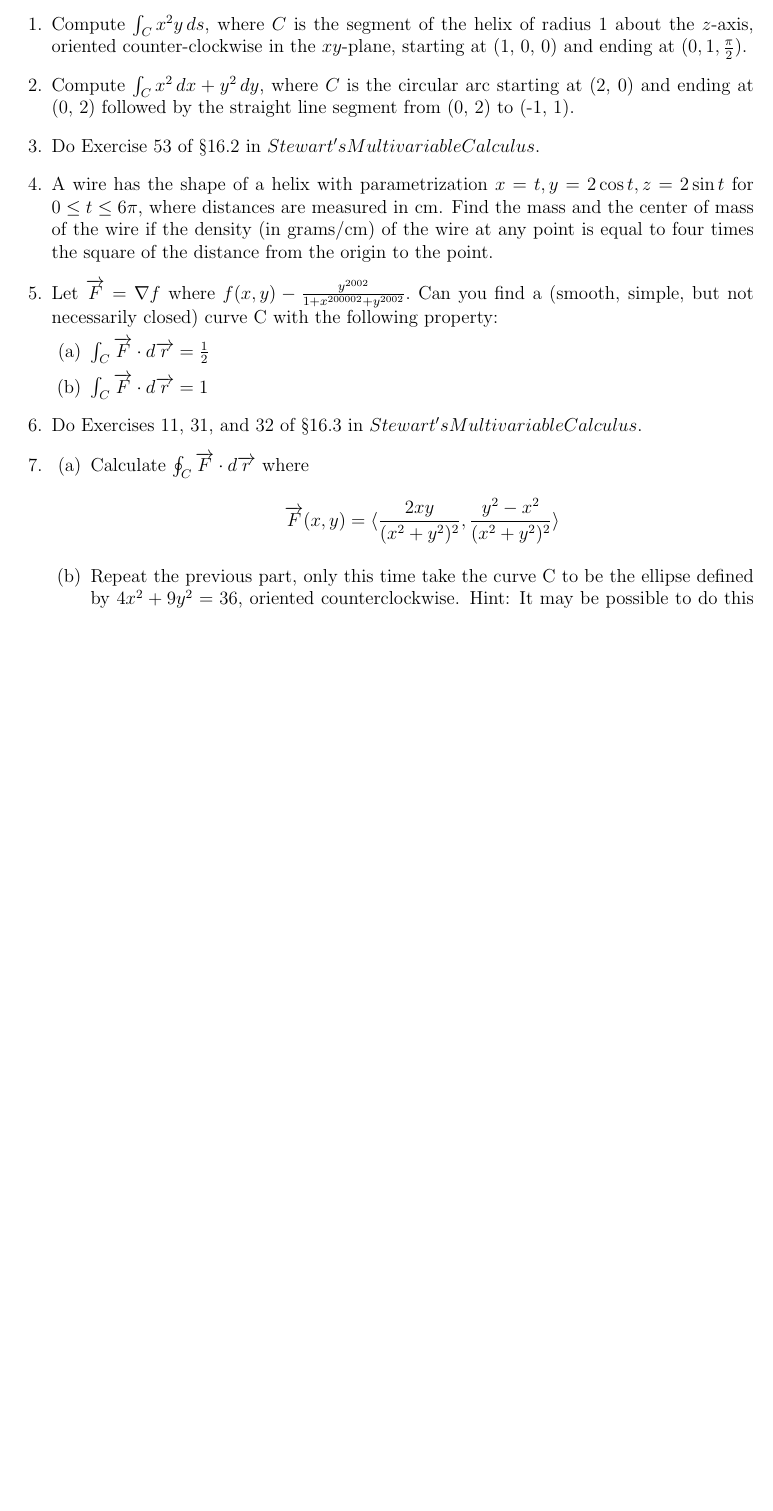
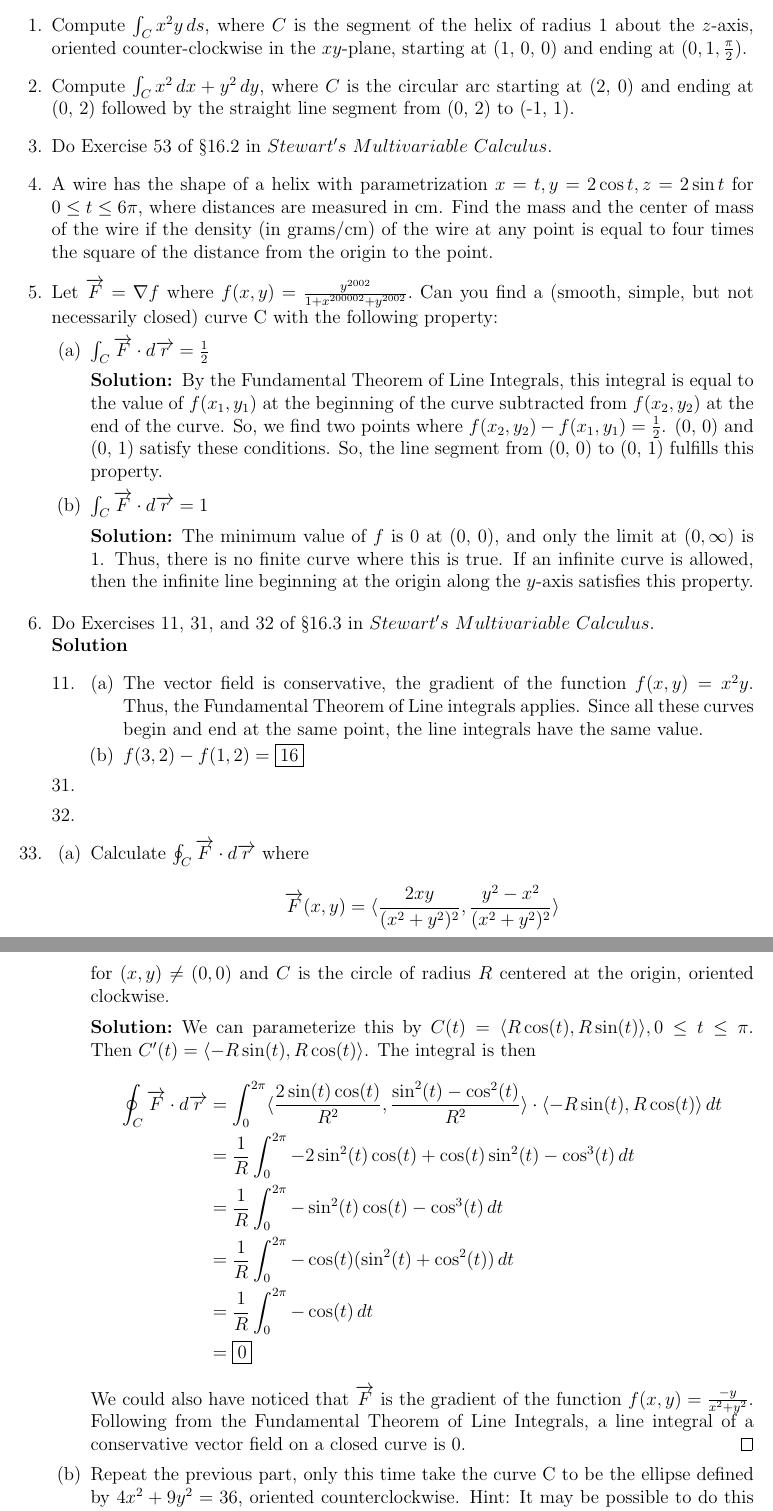
Before and after one commit to jzpan1/latex-docs, a LaTeX problem sheet (f23-MATH215/HW09.tex): part of the page before the commit and two parts of pages 1 and 2 of 2 after it, the two joined at a grey line, cut so that both start at the same text, the shorter picture padded with empty space. Compiled offline with pdfLaTeX.

Commit message:
finish 5 and 7$

```diff
--- a/f23-MATH215/HW09.tex
+++ b/f23-MATH215/HW09.tex
@@ -46,27 +46,61 @@
 \question Compute $\int_C x^2 \, dx + y^2 \, dy$, where $C$ is the circular arc starting at (2, 0) and ending at (0, 2) followed by the straight line segment from (0, 2) to (-1, 1).
 
 %3
-\question Do Exercise 53 of §16.2 in $Stewart's Multivariable Calculus$.
+\question Do Exercise 53 of §16.2 in $Stewart's\ Multivariable\ Calculus$.
 
 %4
 \question A wire has the shape of a helix with parametrization $x = t, y = 2 \cos t, z = 2 \sin t$ for $0 \leq t \leq 6\pi$, where distances are measured in cm. Find the mass and the center of mass of the wire if the density (in grams/cm) of the wire at any point is equal to four times the square of the distance from the origin to the point.
 
 %5
-\question Let $\overrightarrow{F} = \nabla f$ where $f(x, y) - \frac{y^{2002}}{1 + x^{200002} + y^{2002}}.$ Can you find a (smooth, simple, but not necessarily closed) curve C with the following property:
+\question Let $\overrightarrow{F} = \nabla f$ where $f(x, y) = \frac{y^{2002}}{1 + x^{200002} + y^{2002}}.$ Can you find a (smooth, simple, but not necessarily closed) curve C with the following property:
 	\begin{parts}
 		\part $\int_C \overrightarrow{F} \cdot d\overrightarrow{r} = \frac{1}{2}$
+			\begin{solution}
+				By the Fundamental Theorem of Line Integrals, this integral is equal to the value of $f(x_1, y_1)$ at the beginning of the curve subtracted from $f(x_2, y_2)$ at the end of the curve. So, we find two points where $f(x_2, y_2)  - f(x_1, y_1) = \frac{1}{2}$. (0, 0) and (0, 1) satisfy these conditions. So, the line segment from (0, 0) to (0, 1) fulfills this property.
+			\end{solution}
 		\part $\int_C \overrightarrow{F} \cdot d\overrightarrow{r} = 1$
+		\begin{solution}
+			The minimum value of $f$ is 0 at (0, 0), and only the limit at $(0, \infty)$ is 1. Thus, there is no finite curve where this is true. If an infinite curve is allowed, then the infinite line beginning at the origin along the $y$-axis satisfies this property.
+		\end{solution}
 	\end{parts}
 
 %6
-\question Do Exercises 11, 31, and 32 of §16.3 in $Stewart's Multivariable Calculus$.
+\question Do Exercises 11, 31, and 32 of §16.3 in $Stewart's\ Multivariable\ Calculus$. \\
+	\textbf{Solution}
+	\begin{questions}
+		\setcounter{question}{10}
+		\question \begin{parts}
+			\part The vector field is conservative, the gradient of the function $f(x, y) = x^2y$. Thus, the Fundamental Theorem of Line integrals applies. Since all these curves begin and end at the same point, the line integrals have the same value.
+			\part $f(3, 2) - f(1, 2) = \boxed{16}$
+		\end{parts}
+		\setcounter{question}{30}
+		\question
+		\question
+	\end{questions}
 
 %7
 \question
 	\begin{parts}
 		\part Calculate $\oint_C \overrightarrow{F} \cdot d \overrightarrow{r}$ where
 		\[ \overrightarrow{F}(x, y) = \langle \frac{2xy}{(x^2 + y^2)^2}, \frac{y^2 - x^2}{(x^2 + y^2)^2} \rangle \]
+		for $(x, y) \neq (0, 0)$ and $C$ is the circle of radius $R$ centered at the origin, oriented clockwise.
+			\begin{solution}
+				We can parameterize this by $C(t) = \langle R\cos(t), R\sin(t) \rangle, 0 \leq t \leq \pi$. Then $C'(t) = \langle -R\sin(t), R\cos(t) \rangle$.
+				The integral is then
+				\begin{align*}
+					\oint_C \overrightarrow{F} \cdot d \overrightarrow{r} &= \int_{0}^{2\pi} \langle \frac{2\sin(t)\cos(t)}{R^2}, \frac{\sin^2(t) - \cos^2(t)}{R^2} \rangle \cdot \langle -R\sin(t), R\cos(t) \rangle\, dt \\
+					&= \frac{1}{R} \int_{0}^{2\pi} -2\sin^2(t)\cos(t) +\cos(t)\sin^2(t) - \cos^3(t)\, dt \\
+					&= \frac{1}{R} \int_{0}^{2\pi} -\sin^2(t)\cos(t) - \cos^3(t)\, dt \\
+					&= \frac{1}{R} \int_{0}^{2\pi} -\cos(t)(\sin^2(t) + \cos^2(t))\, dt \\
+					&= \frac{1}{R} \int_{0}^{2\pi} -\cos(t)\, dt \\
+					&= \boxed{0}
+				\end{align*}
+				We could also have noticed that $\overrightarrow{F}$ is the gradient of the function $f(x, y) = \frac{-y}{x^2 + y^2}$. Following from the Fundamental Theorem of Line Integrals, a line integral of a conservative vector field on a closed curve is 0. \qed
+			\end{solution}
 		\part Repeat the previous part, only this time take the curve C to be the ellipse defined by $4x^2 + 9y^2 = 36$, oriented counterclockwise. Hint: It may be possible to do this integration without parametrizing the ellipse.
+		\begin{solution}
+			$\overrightarrow{F}$ is the gradient of the function $f(x, y) = \frac{-y}{x^2 + y^2}$. Following from the Fundamental Theorem of Line Integrals, a line integral of a conservative vector field on a closed curve is \boxed{0}. \qed
+		\end{solution}
 	\end{parts}
 \end{questions}
 
```
Also changed, not shown: f23-MATH215/HW09.pdf, 1 other file.
